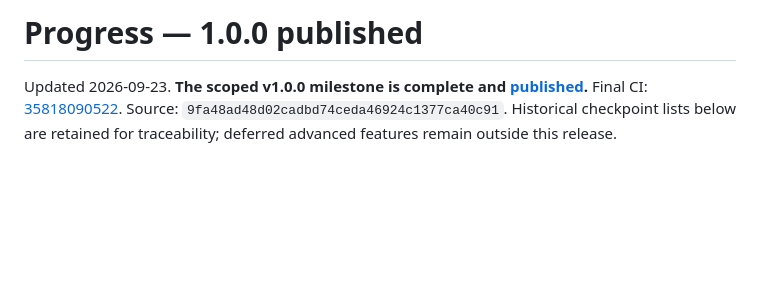
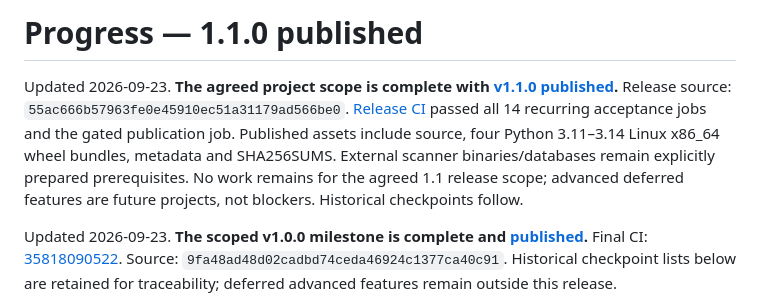
Before and after one commit to Het28091/Cyber-scan, a Markdown page: docs/PROGRESS.md, the part around the change. GitHub-like rendering; blank space fills up the shorter version.

```diff
--- a/docs/PROGRESS.md
+++ b/docs/PROGRESS.md
@@ -1,4 +1,14 @@
-# Progress — 1.0.0 published
+# Progress — 1.1.0 published
+
+Updated 2026-09-23. **The agreed project scope is complete with
+[v1.1.0 published](https://github.com/Het28091/Cyber-scan/releases/tag/v1.1.0).**
+Release source: `55ac666b57963fe0e45910ec51a31179ad566be0`.
+[Release CI](https://github.com/Het28091/Cyber-scan/actions/runs/35875591193)
+passed all 14 recurring acceptance jobs and the gated publication job. Published
+assets include source, four Python 3.11–3.14 Linux x86_64 wheel bundles, metadata
+and SHA256SUMS. External scanner binaries/databases remain explicitly prepared
+prerequisites. No work remains for the agreed 1.1 release scope; advanced deferred
+features are future projects, not blockers. Historical checkpoints follow.
 
 Updated 2026-09-23. **The scoped v1.0.0 milestone is complete and [published](https://github.com/Het28091/Cyber-scan/releases/tag/v1.0.0).**
 Final CI: [35818090522](https://github.com/Het28091/Cyber-scan/actions/runs/35818090522).
```
Also changed, not shown: README.md (+1 -1 lines), docs/V1_1_SCOPE.md (+8 -1 lines).
